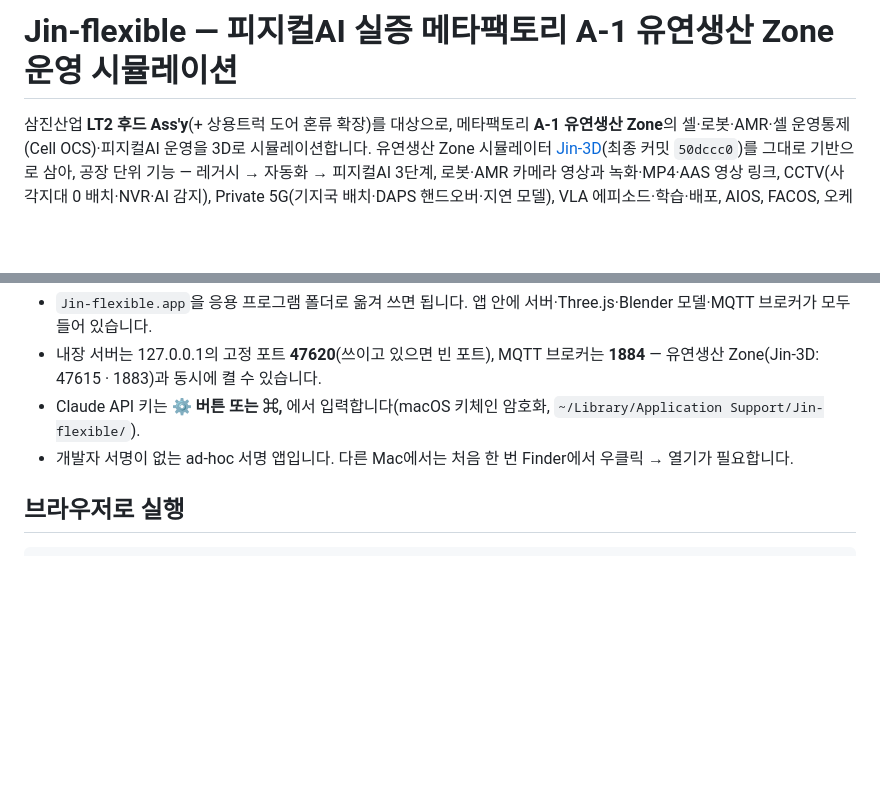
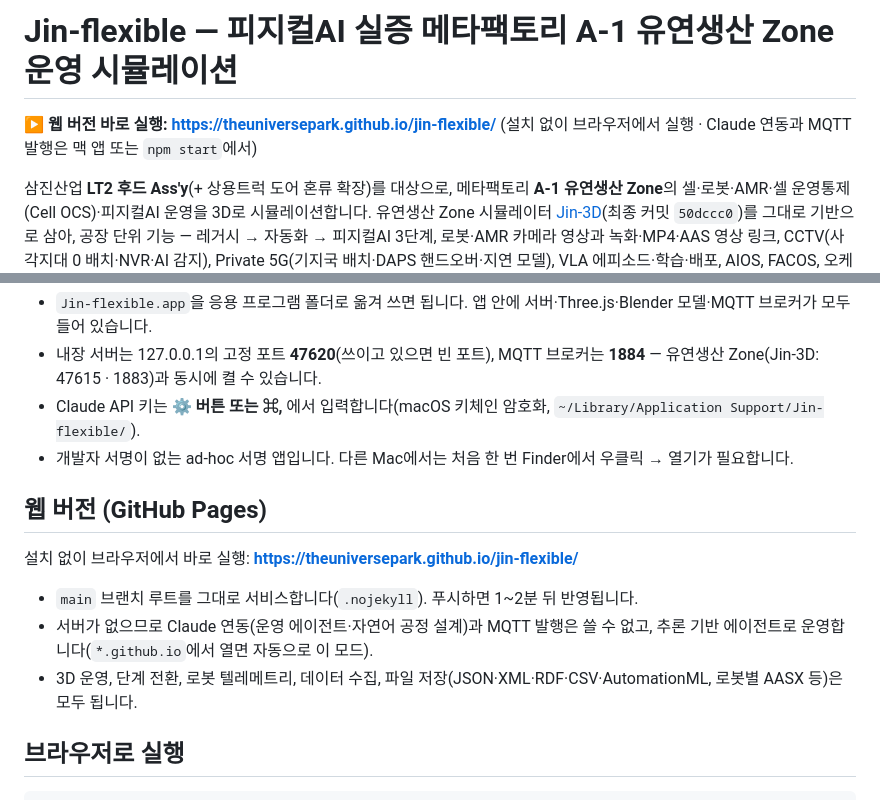
Before and after one commit to theuniversepark/jin-flexible, a Markdown page: README.md, 2 parts joined by grey strips. GitHub-like rendering; blank space fills up the shorter version.

Commit message:
README: GitHub Pages 웹 버전 주소 추가
Co-Authored-By: Claude Opus 5.5 <noreply@anthropic.com>

````diff
--- a/README.md
+++ b/README.md
@@ -1,4 +1,6 @@
 # Jin-flexible — 피지컬AI 실증 메타팩토리 A-1 유연생산 Zone 운영 시뮬레이션
+
+**▶ 웹 버전 바로 실행: https://theuniversepark.github.io/jin-flexible/** (설치 없이 브라우저에서 실행 · Claude 연동과 MQTT 발행은 맥 앱 또는 `npm start`에서)
 
 삼진산업 **LT2 후드 Ass'y**(+ 상용트럭 도어 혼류 확장)를 대상으로, 메타팩토리 **A-1 유연생산 Zone**의 셀·로봇·AMR·셀 운영통제(Cell OCS)·피지컬AI 운영을 3D로 시뮬레이션합니다. 유연생산 Zone 시뮬레이터 [Jin-3D](https://github.com/theuniversepark/jin-3d)(최종 커밋 `50dccc0`)를 그대로 기반으로 삼아, 공장 단위 기능 — 레거시 → 자동화 → 피지컬AI 3단계, 로봇·AMR 카메라 영상과 녹화·MP4·AAS 영상 링크, CCTV(사각지대 0 배치·NVR·AI 감지), Private 5G(기지국 배치·DAPS 핸드오버·지연 모델), VLA 에피소드·학습·배포, AIOS, FACOS, 오케스트레이터·상위 명령, 혼합형 다중 에이전트, KPI 영향 분석, 정비 휴머노이드·사족보행·순찰 드론, 입고·창고·출하 트럭 야드, Odoo ERP, AAS·OPC UA PubSub over MQTT·패킷 덤프 — 을 모두 유지하고, Zone만 유연생산으로 바꿨습니다.
 
@@ -14,6 +16,12 @@ npm run app         # 패키징 없이 개발용으로 바로 실행
 - 내장 서버는 127.0.0.1의 고정 포트 **47620**(쓰이고 있으면 빈 포트), MQTT 브로커는 **1884** — 유연생산 Zone(Jin-3D: 47615 · 1883)과 동시에 켤 수 있습니다.
 - Claude API 키는 **⚙ 버튼 또는 ⌘,** 에서 입력합니다(macOS 키체인 암호화, `~/Library/Application Support/Jin-flexible/`).
 - 개발자 서명이 없는 ad-hoc 서명 앱입니다. 다른 Mac에서는 처음 한 번 Finder에서 우클릭 → 열기가 필요합니다.
+
+## 웹 버전 (GitHub Pages)
+설치 없이 브라우저에서 바로 실행: **https://theuniversepark.github.io/jin-flexible/**
+- `main` 브랜치 루트를 그대로 서비스합니다(`.nojekyll`). 푸시하면 1~2분 뒤 반영됩니다.
+- 서버가 없으므로 Claude 연동(운영 에이전트·자연어 공정 설계)과 MQTT 발행은 쓸 수 없고, 추론 기반 에이전트로 운영합니다(`*.github.io`에서 열면 자동으로 이 모드).
+- 3D 운영, 단계 전환, 로봇 텔레메트리, 데이터 수집, 파일 저장(JSON·XML·RDF·CSV·AutomationML, 로봇별 AASX 등)은 모두 됩니다.
 
 ## 브라우저로 실행
 ```bash
````
